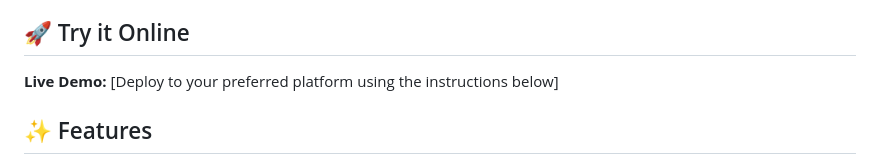
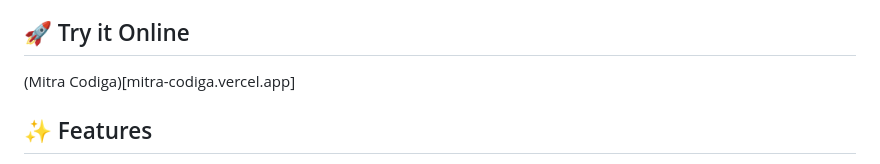
Before and after one commit to SarthakMitra323/Mitra-Codiga, a Markdown page: README.md, the part around the change. GitHub-like rendering.

Commit message:
Update README.md with new content and formatting

```diff
--- a/README.md
+++ b/README.md
@@ -4,7 +4,7 @@ An advanced, educational programming language interpreter built in Python. Featu
 
 ## 🚀 Try it Online
 
-**Live Demo:** [Deploy to your preferred platform using the instructions below]
+(Mitra Codiga)[mitra-codiga.vercel.app]
 
 ## ✨ Features
 
```
